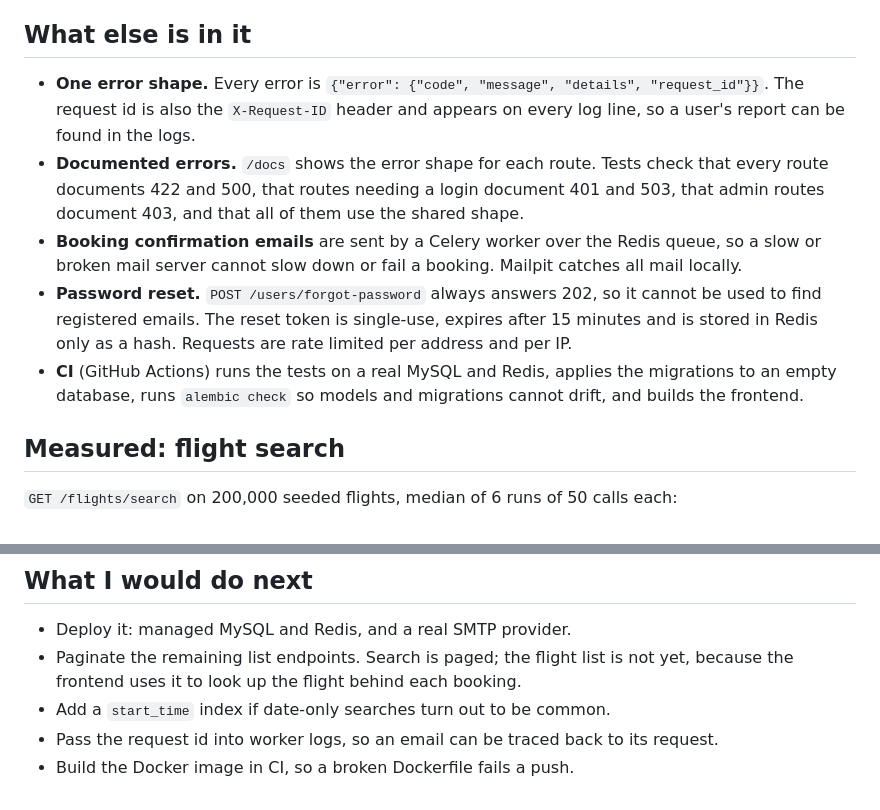
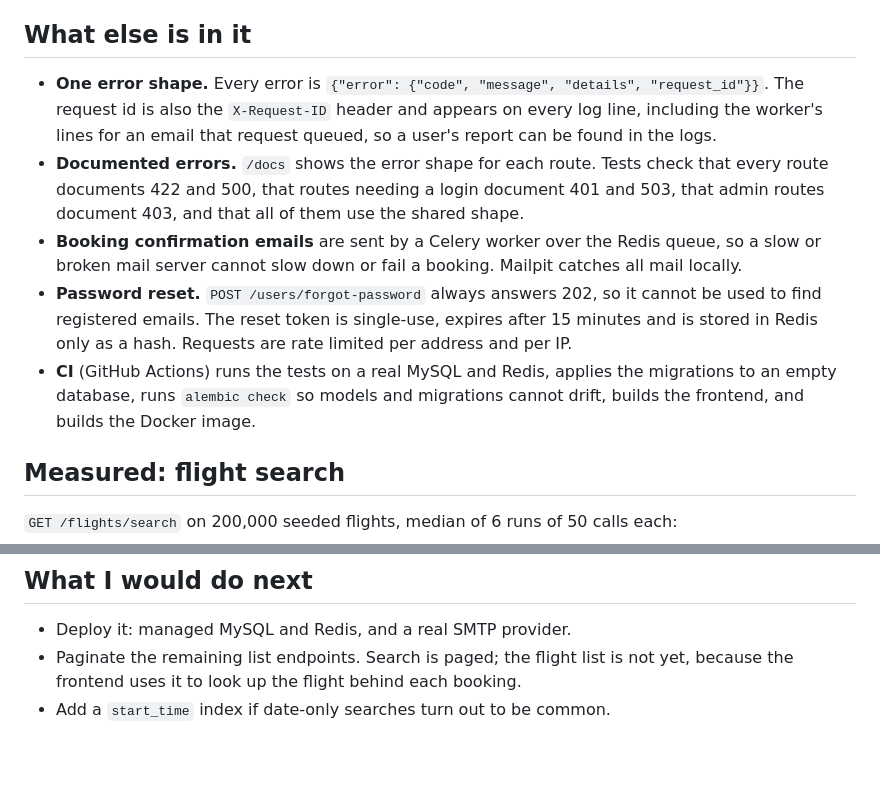
Before and after one commit to DanishJawad/aerofare, a Markdown page: README.md, 2 parts joined by grey strips. Rendered like a GitHub page; blank space fills up the shorter version.

Commit message:
docs: note request ids in worker logs and the Docker build in CI

```diff
--- a/README.md
+++ b/README.md
@@ -31,8 +31,8 @@ search from 6,778 to 36-66 on 200,000 seeded flights.
 ## What else is in it
 
 - **One error shape.** Every error is `{"error": {"code", "message", "details", "request_id"}}`.
-  The request id is also the `X-Request-ID` header and appears on every log line, so a user's
-  report can be found in the logs.
+  The request id is also the `X-Request-ID` header and appears on every log line, including the
+  worker's lines for an email that request queued, so a user's report can be found in the logs.
 - **Documented errors.** `/docs` shows the error shape for each route. Tests check that every
   route documents 422 and 500, that routes needing a login document 401 and 503, that admin
   routes document 403, and that all of them use the shared shape.
@@ -42,8 +42,8 @@ search from 6,778 to 36-66 on 200,000 seeded flights.
   find registered emails. The reset token is single-use, expires after 15 minutes and is stored
   in Redis only as a hash. Requests are rate limited per address and per IP.
 - **CI** (GitHub Actions) runs the tests on a real MySQL and Redis, applies the migrations to an
-  empty database, runs `alembic check` so models and migrations cannot drift, and builds the
-  frontend.
+  empty database, runs `alembic check` so models and migrations cannot drift, builds the
+  frontend, and builds the Docker image.
 
 ## Measured: flight search
 
@@ -133,5 +133,3 @@ To reproduce the search benchmark, see the end of
 - Paginate the remaining list endpoints. Search is paged; the flight list is not yet, because the
   frontend uses it to look up the flight behind each booking.
 - Add a `start_time` index if date-only searches turn out to be common.
-- Pass the request id into worker logs, so an email can be traced back to its request.
-- Build the Docker image in CI, so a broken Dockerfile fails a push.
```
